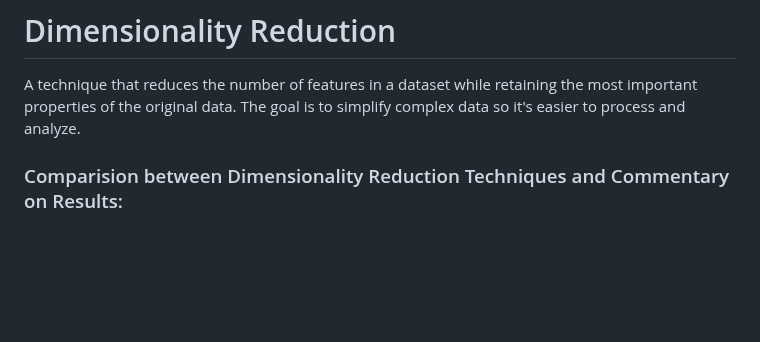
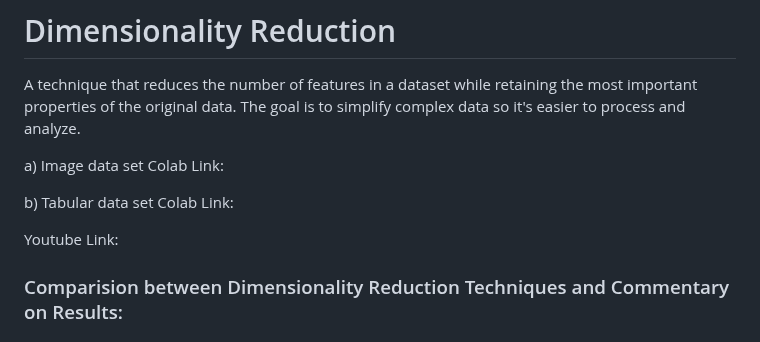
Before and after one commit to BharathiVetukuri/CMPE-255_DataMining, a Markdown page: Dimensionality_Reduction/readme.md, the part around the change. GitHub-like rendering; blank space fills up the shorter version.

```diff
--- a/Dimensionality_Reduction/readme.md
+++ b/Dimensionality_Reduction/readme.md
@@ -1,6 +1,13 @@
 # Dimensionality Reduction
 
 A technique that reduces the number of features in a dataset while retaining the most important properties of the original data. The goal is to simplify complex data so it's easier to process and analyze.
+
+a) Image data set Colab Link:
+
+b) Tabular data set Colab Link:
+
+Youtube Link:
+
 
 ### Comparision between Dimensionality Reduction Techniques and Commentary on Results:
 
```
